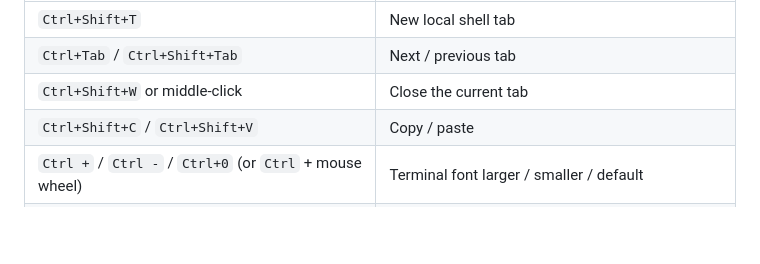
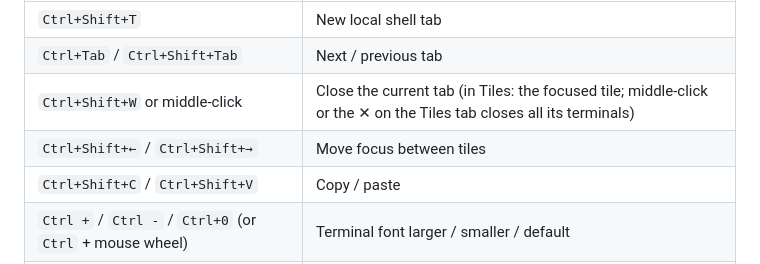
Before and after one commit to gsandrini/connection-manager, a Markdown page: README.md, the part around one of its changes. Rendered like a GitHub page; blank space fills up the shorter version.

```diff
--- a/README.md
+++ b/README.md
@@ -34,7 +39,8 @@ Connection Manager keeps all SSH connections organized in one place. Browse them
 | --- | --- |
 | `Ctrl+Shift+T` | New local shell tab |
 | `Ctrl+Tab` / `Ctrl+Shift+Tab` | Next / previous tab |
-| `Ctrl+Shift+W` or middle-click | Close the current tab |
+| `Ctrl+Shift+W` or middle-click | Close the current tab (in Tiles: the focused tile; middle-click or the ✕ on the Tiles tab closes all its terminals) |
+| `Ctrl+Shift+←` / `Ctrl+Shift+→` | Move focus between tiles |
 | `Ctrl+Shift+C` / `Ctrl+Shift+V` | Copy / paste |
 | `Ctrl +` / `Ctrl -` / `Ctrl+0` (or `Ctrl` + mouse wheel) | Terminal font larger / smaller / default |
 | Right-click in the terminal | Menu: Copy, Paste, Paste password, Select all, Clear screen |
```
Also changed, not shown: other parts of README.md (+7 -2 lines), docs/development.md (+13 -1 lines), assets/screenshots/connection-manager-tiled-terminals.png (added), assets/screenshots/connection-manager.png, 5 other files.
